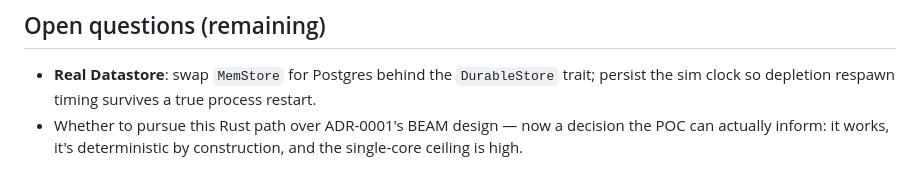
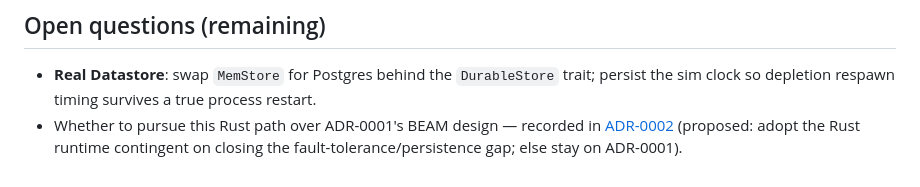
Before and after one commit to th7/sim, a Markdown page: IDEA.md, the part around the change. GitHub-like rendering.

```diff
--- a/IDEA.md
+++ b/IDEA.md
@@ -211,5 +211,6 @@ is sound with zero `unsafe`. Remaining work is real-DB persistence and NPC/comba
 
 - **Real Datastore**: swap `MemStore` for Postgres behind the `DurableStore` trait; persist the sim clock
   so depletion respawn timing survives a true process restart.
-- Whether to pursue this Rust path over ADR-0001's BEAM design — now a decision the POC can actually
-  inform: it works, it's deterministic by construction, and the single-core ceiling is high.
+- Whether to pursue this Rust path over ADR-0001's BEAM design — recorded in
+  [ADR-0002](./docs/adr/0002-rust-clustered-simulation-runtime.md) (proposed: adopt the Rust runtime
+  contingent on closing the fault-tolerance/persistence gap; else stay on ADR-0001).
```
Also changed, not shown: docs/adr/0002-rust-clustered-simulation-runtime.md (added, +104 -0 lines).
